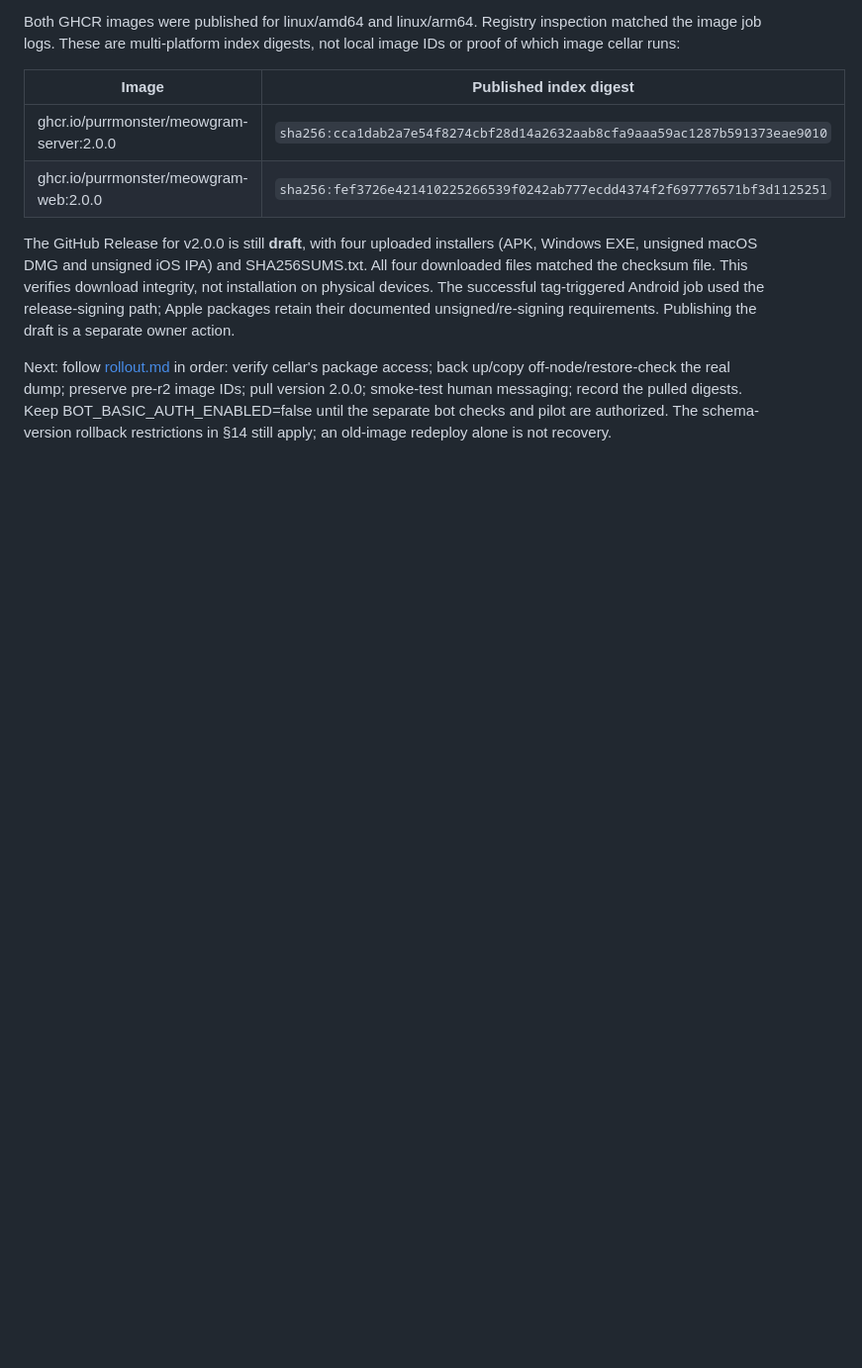
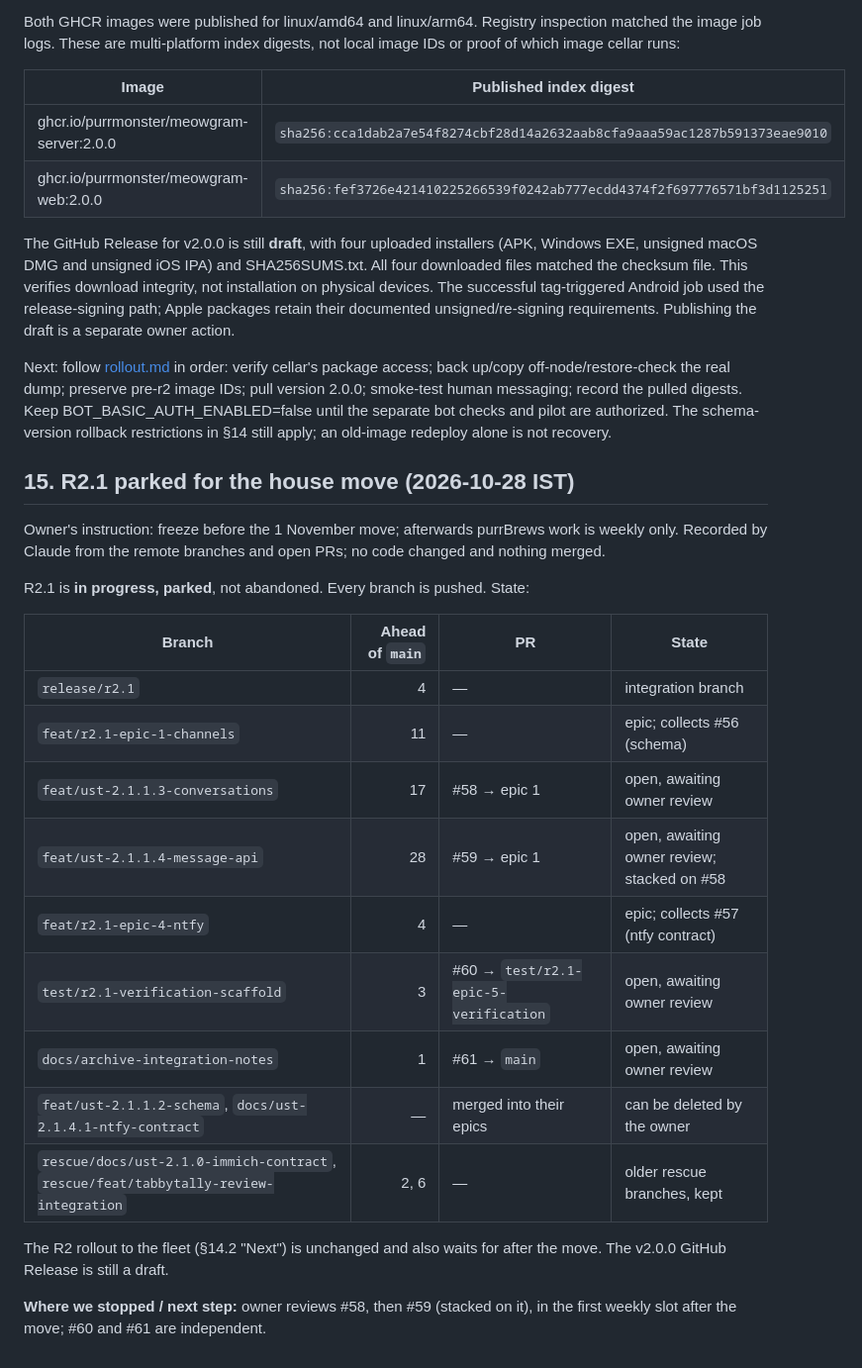
Before and after one commit to purrMonster/meowGram, a Markdown page: runbook.md, the part around the change. Shown at 99% size. Rendered like a GitHub page; blank space fills up the shorter version.

Commit message:
docs(runbook): park R2.1 for the house move with branch state and where we stopped
Co-Authored-By: Claude Opus 5.5 <noreply@anthropic.com>
Claude-Session: https://claude.ai/code/session_01K9uSuiSzLSXjf3Zzsg43Hd

```diff
--- a/runbook.md
+++ b/runbook.md
@@ -1777,3 +1777,29 @@ preserve pre-r2 image IDs; pull version 2.0.0; smoke-test human messaging; recor
 the pulled digests. Keep BOT_BASIC_AUTH_ENABLED=false until the separate bot
 checks and pilot are authorized. The schema-version rollback restrictions in
 §14 still apply; an old-image redeploy alone is not recovery.
+
+## 15. R2.1 parked for the house move (2026-10-28 IST)
+
+Owner's instruction: freeze before the 1 November move; afterwards purrBrews work is
+weekly only. Recorded by Claude from the remote branches and open PRs; no code
+changed and nothing merged.
+
+R2.1 is **in progress, parked**, not abandoned. Every branch is pushed. State:
+
+| Branch | Ahead of `main` | PR | State |
+|---|---:|---|---|
+| `release/r2.1` | 4 | — | integration branch |
+| `feat/r2.1-epic-1-channels` | 11 | — | epic; collects #56 (schema) |
+| `feat/ust-2.1.1.3-conversations` | 17 | #58 → epic 1 | open, awaiting owner review |
+| `feat/ust-2.1.1.4-message-api` | 28 | #59 → epic 1 | open, awaiting owner review; stacked on #58 |
+| `feat/r2.1-epic-4-ntfy` | 4 | — | epic; collects #57 (ntfy contract) |
+| `test/r2.1-verification-scaffold` | 3 | #60 → `test/r2.1-epic-5-verification` | open, awaiting owner review |
+| `docs/archive-integration-notes` | 1 | #61 → `main` | open, awaiting owner review |
+| `feat/ust-2.1.1.2-schema`, `docs/ust-2.1.4.1-ntfy-contract` | — | merged into their epics | can be deleted by the owner |
+| `rescue/docs/ust-2.1.0-immich-contract`, `rescue/feat/tabbytally-review-integration` | 2, 6 | — | older rescue branches, kept |
+
+The R2 rollout to the fleet (§14.2 "Next") is unchanged and also waits for after the
+move. The v2.0.0 GitHub Release is still a draft.
+
+**Where we stopped / next step:** owner reviews #58, then #59 (stacked on it), in
+the first weekly slot after the move; #60 and #61 are independent.
```
